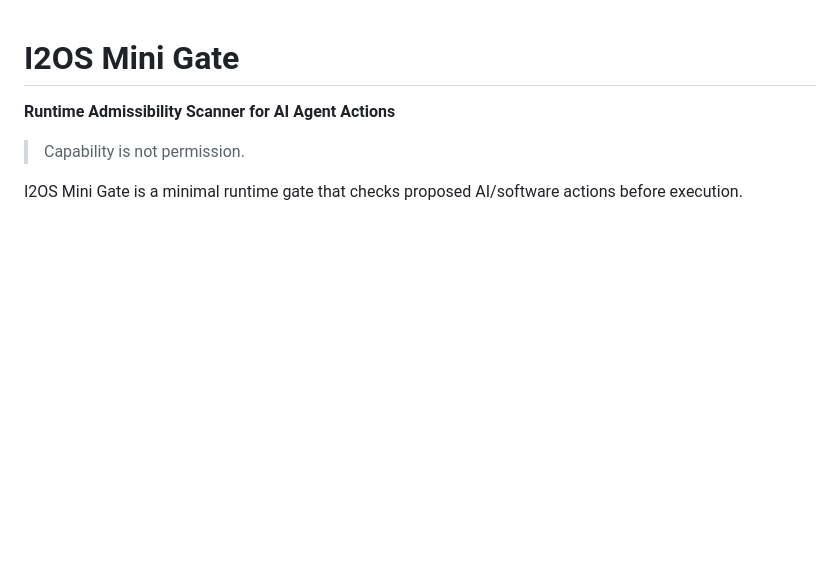
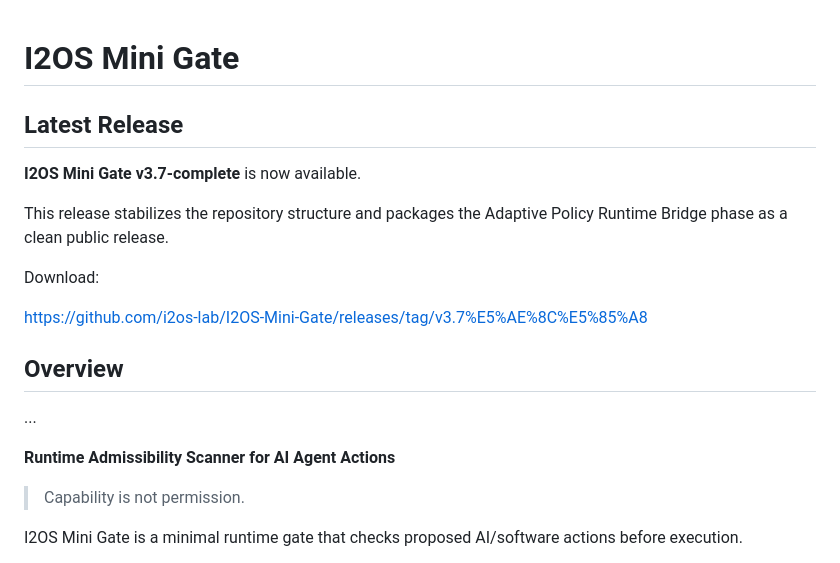
Before and after one commit to i2os-lab/I2OS-Mini-Gate, a Markdown page: README.md, the part around the change. Drawn GitHub-style; blank space fills up the shorter version.

Commit message:
Update README with latest release details
Added latest release information for I2OS Mini Gate v3.7-complete.

```diff
--- a/README.md
+++ b/README.md
@@ -1,4 +1,17 @@
 # I2OS Mini Gate
+
+## Latest Release
+
+**I2OS Mini Gate v3.7-complete** is now available.
+
+This release stabilizes the repository structure and packages the Adaptive Policy Runtime Bridge phase as a clean public release.
+
+Download:
+
+https://github.com/i2os-lab/I2OS-Mini-Gate/releases/tag/v3.7%E5%AE%8C%E5%85%A8
+
+## Overview
+...
 
 **Runtime Admissibility Scanner for AI Agent Actions**
 
```
